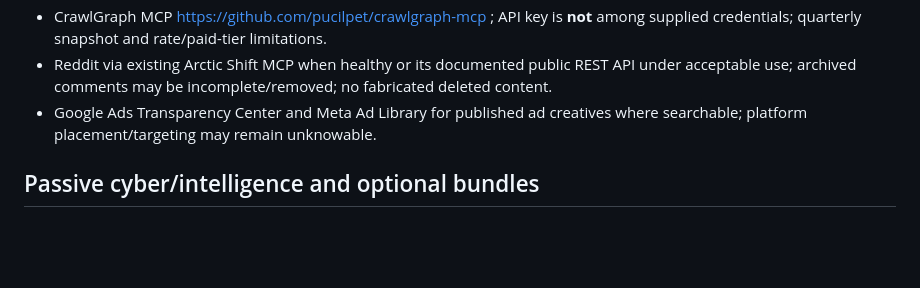
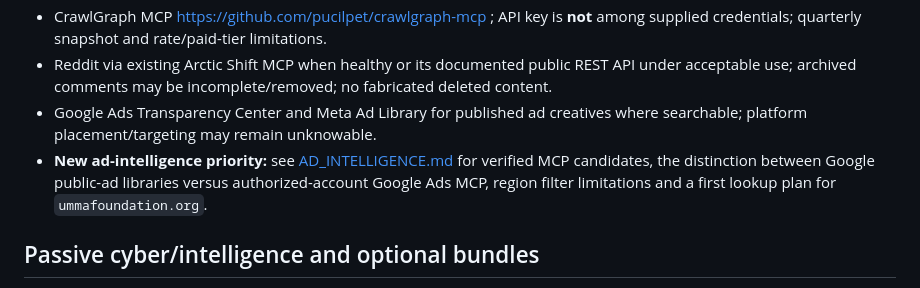
Before and after one commit to joeyqleq/osintnet, a Markdown page: docs/SOURCE_CATALOG.md, the part around the change. GitHub-like rendering; blank space fills up the shorter version.

Commit message:
docs: index ad intelligence MCP source research

```diff
--- a/docs/SOURCE_CATALOG.md
+++ b/docs/SOURCE_CATALOG.md
@@ -26,6 +26,7 @@ Last preflight 2026-10-19. **Candidates, not installed adapters.** Check availab
 - CrawlGraph MCP https://github.com/pucilpet/crawlgraph-mcp ; API key is **not** among supplied credentials; quarterly snapshot and rate/paid-tier limitations.
 - Reddit via existing Arctic Shift MCP when healthy or its documented public REST API under acceptable use; archived comments may be incomplete/removed; no fabricated deleted content.
 - Google Ads Transparency Center and Meta Ad Library for published ad creatives where searchable; platform placement/targeting may remain unknowable.
+- **New ad-intelligence priority:** see [AD_INTELLIGENCE.md](AD_INTELLIGENCE.md) for verified MCP candidates, the distinction between Google public-ad libraries versus authorized-account Google Ads MCP, region filter limitations and a first lookup plan for `ummafoundation.org`.
 
 ## Passive cyber/intelligence and optional bundles
 - Existing Shodan MCP user-reported at https://shodan.ziopsyop.tech on ORA3; discover/auth/test without breaking it or exposing keys.
```
